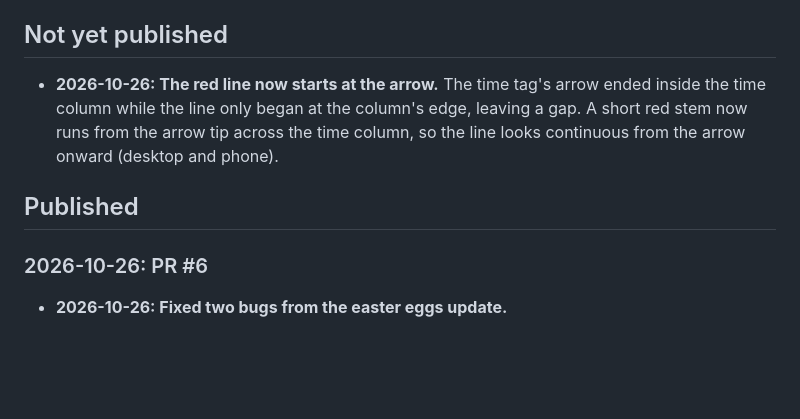
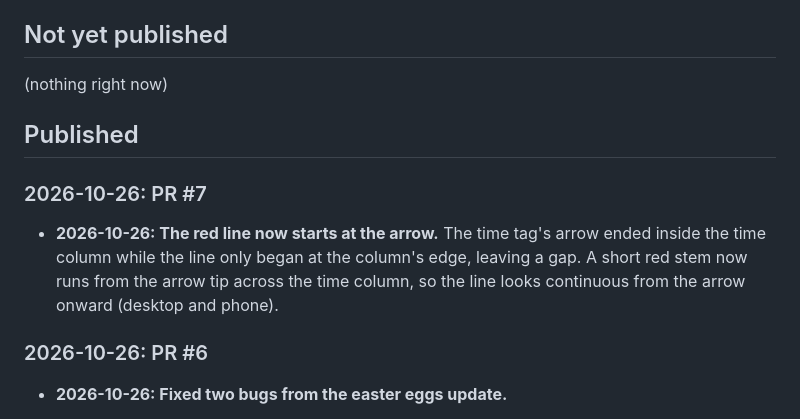
Before and after one commit to samuelrosenblumnyc-star/sam-time-tracker, a Markdown page: CHANGELOG.md, the part around the change. Drawn GitHub-style; blank space fills up the shorter version.

Commit message:
Change log: mark red-line stem published (PR #7)
Co-Authored-By: Claude Sonnet 5.5 <noreply@anthropic.com>
Claude-Session: https://claude.ai/code/session_01XA4hxehF18Q28rzpsECmDR

```diff
--- a/CHANGELOG.md
+++ b/CHANGELOG.md
@@ -5,9 +5,12 @@ Every edit requested for the time tracker, newest first.
 
 ## Not yet published
 
-- **2026-10-26: The red line now starts at the arrow.** The time tag's arrow ended inside the time column while the line only began at the column's edge, leaving a gap. A short red stem now runs from the arrow tip across the time column, so the line looks continuous from the arrow onward (desktop and phone).
+(nothing right now)
 
 ## Published
+
+### 2026-10-26: PR #7
+- **2026-10-26: The red line now starts at the arrow.** The time tag's arrow ended inside the time column while the line only began at the column's edge, leaving a gap. A short red stem now runs from the arrow tip across the time column, so the line looks continuous from the arrow onward (desktop and phone).
 
 ### 2026-10-26: PR #6
 - **2026-10-26: Fixed two bugs from the easter eggs update.**
```
